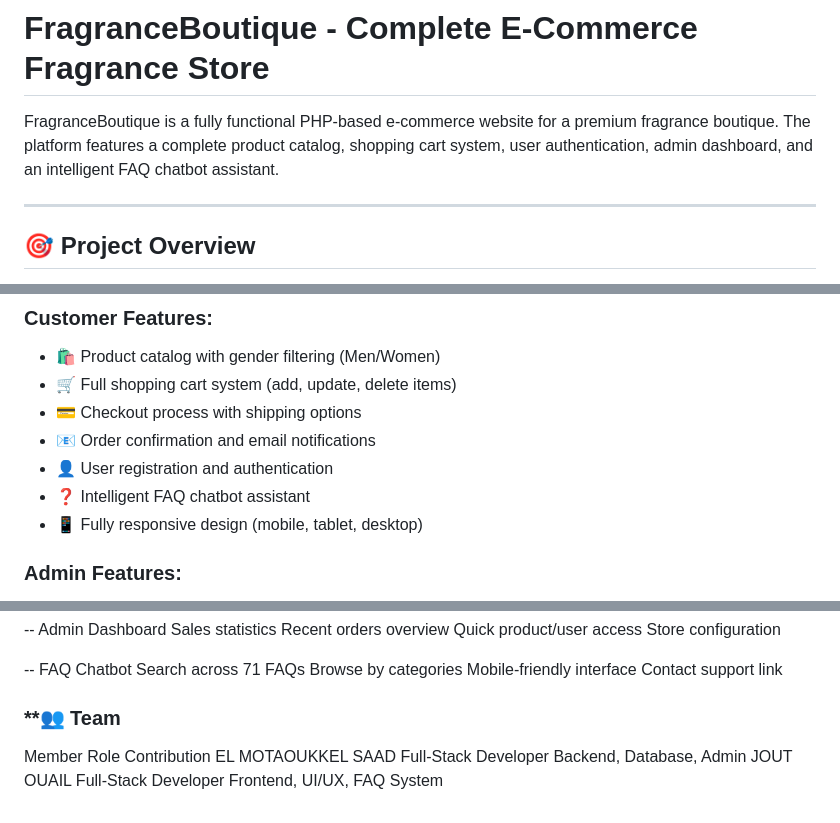
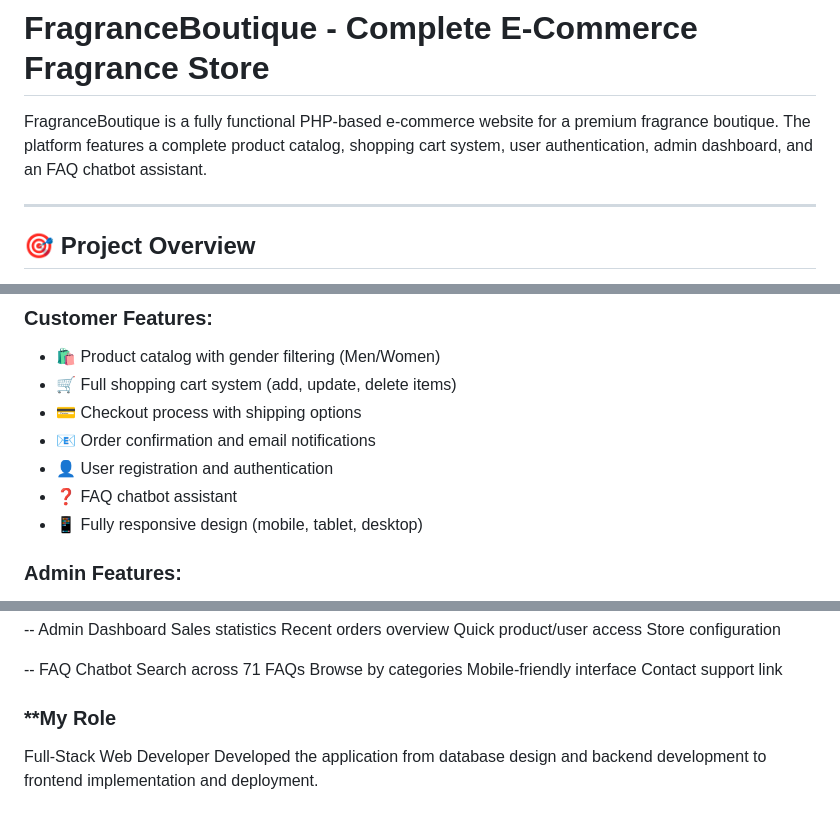
Before and after one commit to MotaoukkelSaad/fragrance-ecommerce-php, a Markdown page: README.md, 3 parts joined by grey strips. Drawn GitHub-style.

Commit message:
Update README to clarify FAQ chatbot and team roles
Removed 'intelligent' from FAQ chatbot description and updated team section to reflect individual roles.

```diff
--- a/README.md
+++ b/README.md
@@ -1,6 +1,6 @@
 # FragranceBoutique - Complete E-Commerce Fragrance Store
 
-FragranceBoutique is a fully functional PHP-based e-commerce website for a premium fragrance boutique. The platform features a complete product catalog, shopping cart system, user authentication, admin dashboard, and an intelligent FAQ chatbot assistant.
+FragranceBoutique is a fully functional PHP-based e-commerce website for a premium fragrance boutique. The platform features a complete product catalog, shopping cart system, user authentication, admin dashboard, and an FAQ chatbot assistant.
 
 ---
 
@@ -14,7 +14,7 @@ This project is a complete online fragrance store with:
 - 💳 Checkout process with shipping options
 - 📧 Order confirmation and email notifications
 - 👤 User registration and authentication
-- ❓ Intelligent FAQ chatbot assistant
+- ❓ FAQ chatbot assistant
 - 📱 Fully responsive design (mobile, tablet, desktop)
 
 ### **Admin Features:**
@@ -164,7 +164,6 @@ Browse by categories
 Mobile-friendly interface
 Contact support link
 
-### **👥 Team
-Member	                    Role	                    Contribution
-EL MOTAOUKKEL SAAD	    Full-Stack Developer	    Backend, Database, Admin
-JOUT OUAIL	            Full-Stack Developer	    Frontend, UI/UX, FAQ System
+### **My Role
+Full-Stack Web Developer
+Developed the application from database design and backend development to frontend implementation and deployment.
```
Also changed, not shown: other parts of README.md (+1 -1 lines).
